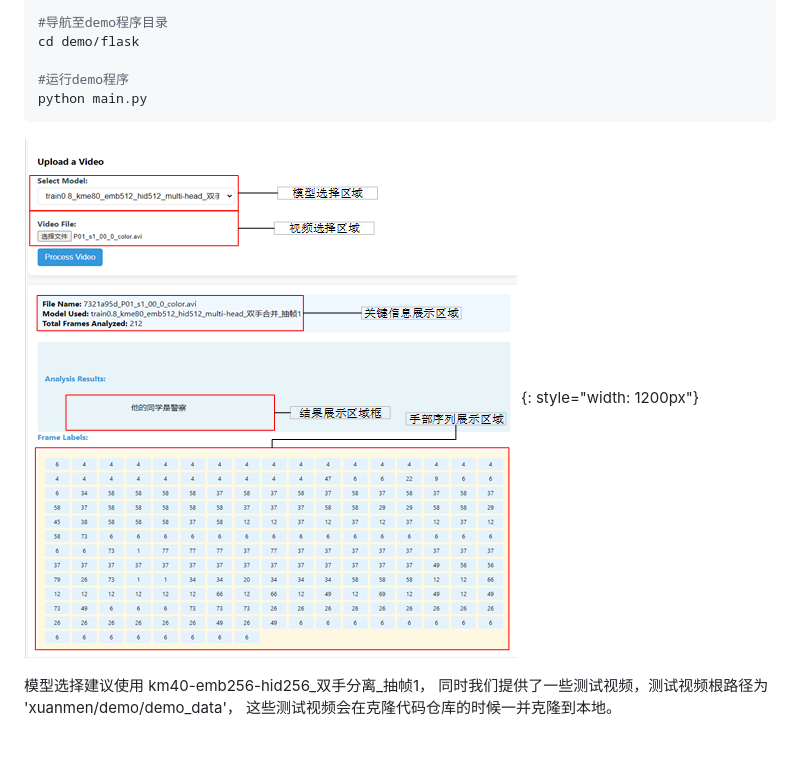
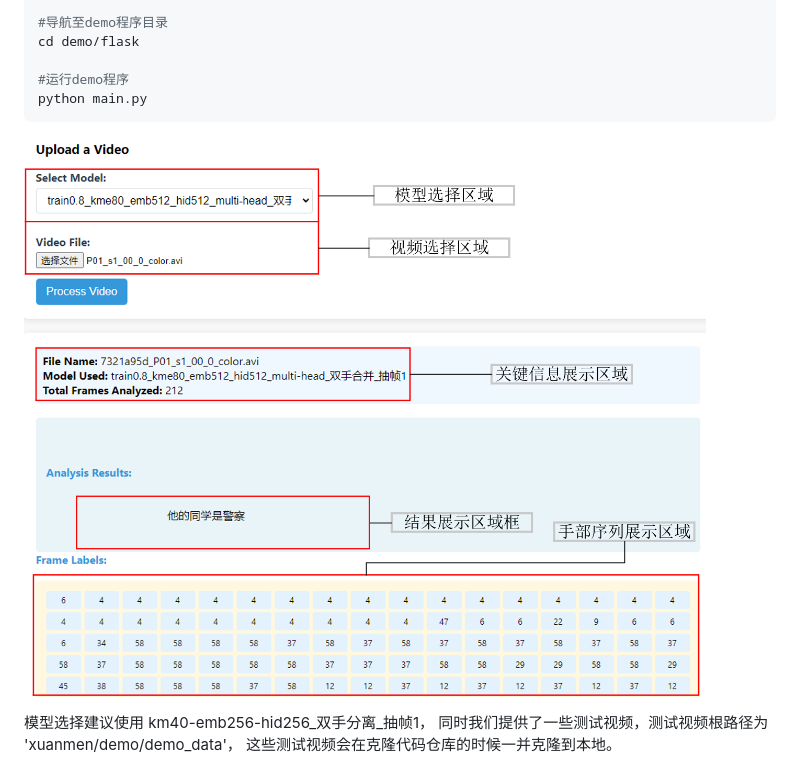
Before and after one commit to galijiangzhi/xuanmen, a Markdown page: README.md, the part around the change. GitHub-like rendering; pictures changed too: information/demo_前端示意图.png; folded sections open; blank space fills up the shorter version.

Commit message:
编写 readme.md

````diff
--- a/README.md
+++ b/README.md
@@ -45,7 +45,7 @@ cd demo/flask
 #运行demo程序
 python main.py
 ```
-![demo前端示意图](./information/demo_前端示意图.png){: style="width: 1200px"}
+![demo前端示意图](./information/demo_前端示意图.png)
 
 模型选择建议使用 km40-emb256-hid256_双手分离_抽帧1，
 同时我们提供了一些测试视频，测试视频根路径为 'xuanmen/demo/demo_data'，
````
